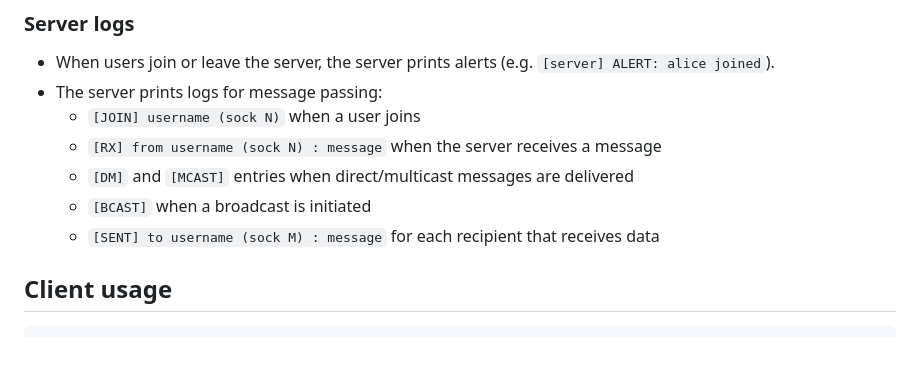
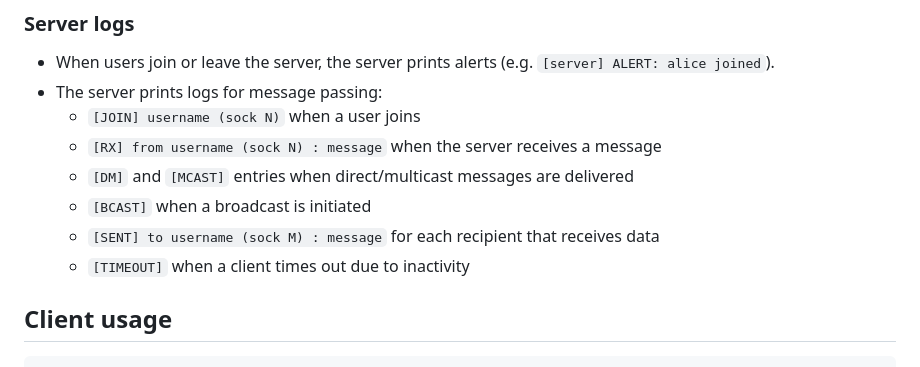
Before and after one commit to YoyoJesus/wasphornet, a Markdown page: CCN/README.md, the part around the change. Drawn GitHub-style.

Commit message:
small readme change

```diff
--- a/CCN/README.md
+++ b/CCN/README.md
@@ -52,6 +52,7 @@ Usernames must be unique among connected clients. If a username is already taken
   - `[DM]` and `[MCAST]` entries when direct/multicast messages are delivered
   - `[BCAST]` when a broadcast is initiated
   - `[SENT] to username (sock M) : message` for each recipient that receives data
+  - `[TIMEOUT]` when a client times out due to inactivity
 
 ## Client usage
 
```
